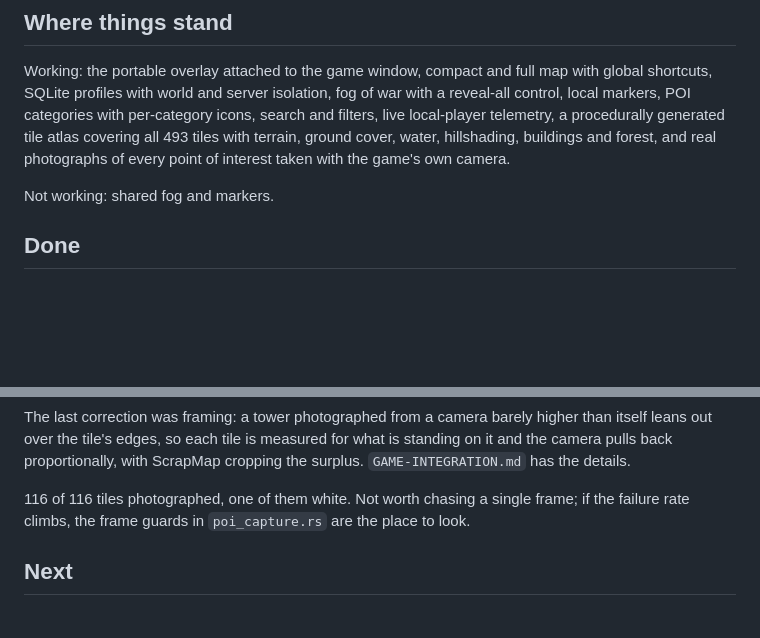
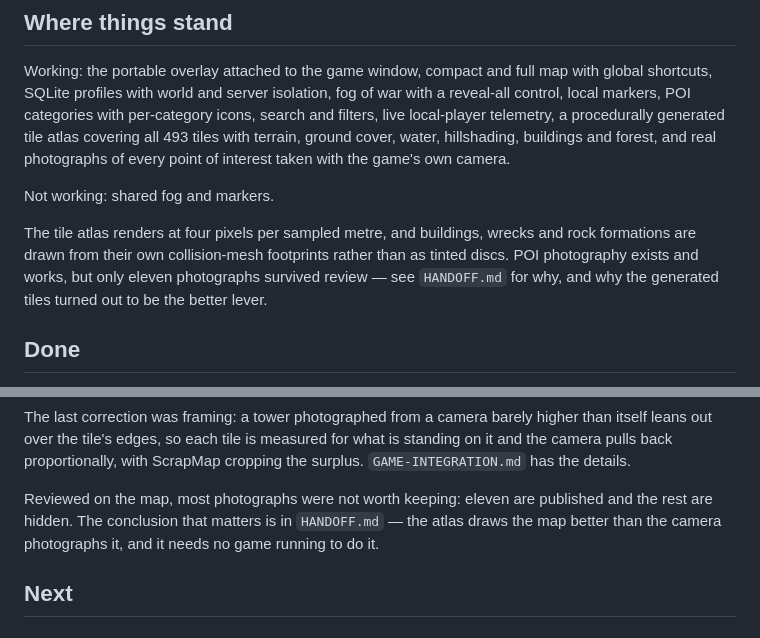
Before and after one commit to glazunovds/ScrapMap, a Markdown page: docs/ROADMAP.md, 2 parts joined by grey strips. Drawn GitHub-style; blank space fills up the shorter version.

```diff
--- a/docs/ROADMAP.md
+++ b/docs/ROADMAP.md
@@ -11,6 +11,12 @@ buildings and forest, and real photographs of every point of interest taken with
 the game's own camera.
 
 Not working: shared fog and markers.
+
+The tile atlas renders at four pixels per sampled metre, and buildings, wrecks
+and rock formations are drawn from their own collision-mesh footprints rather
+than as tinted discs. POI photography exists and works, but only eleven
+photographs survived review — see `HANDOFF.md` for why, and why the generated
+tiles turned out to be the better lever.
 
 ## Done
 
@@ -61,9 +67,10 @@ higher than itself leans out over the tile's edges, so each tile is measured for
 what is standing on it and the camera pulls back proportionally, with ScrapMap
 cropping the surplus. `GAME-INTEGRATION.md` has the details.
 
-116 of 116 tiles photographed, one of them white. Not worth chasing a single
-frame; if the failure rate climbs, the frame guards in `poi_capture.rs` are the
-place to look.
+Reviewed on the map, most photographs were not worth keeping: eleven are
+published and the rest are hidden. The conclusion that matters is in
+`HANDOFF.md` — the atlas draws the map better than the camera photographs it,
+and it needs no game running to do it.
 
 ## Next
 
```
Also changed, not shown: docs/HANDOFF.md (+18 -0 lines).
